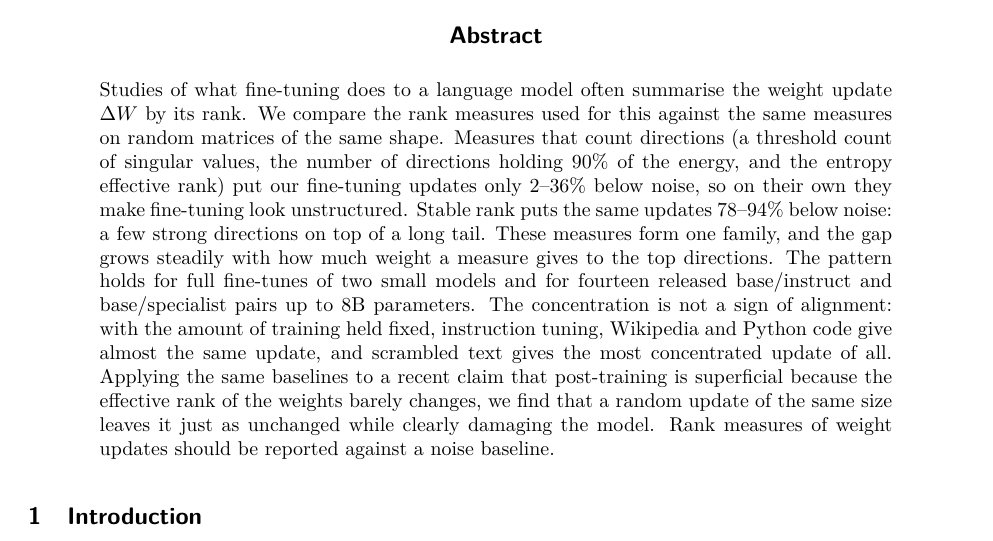
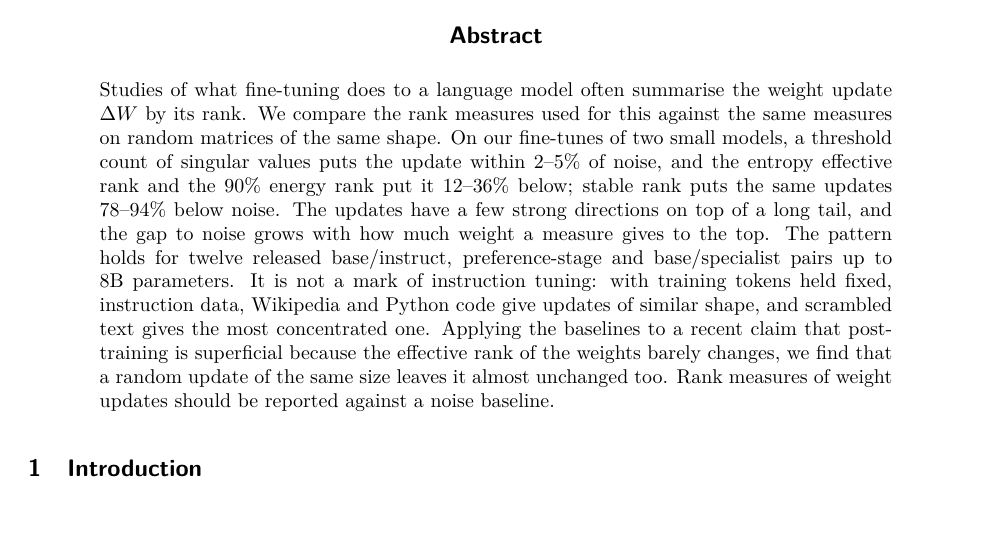
Before and after one commit to usman7384/llm-finetuning-update-spectra, a LaTeX paper (paper/main.tex, which reads paper/sections/abstract.tex): part of page 1 of 17, cut so that both start at the same text. Compiled offline with pdfLaTeX.

Commit message:
Paper v2, abstract: consistent ranges, twelve pairs, softer random-update claim

```diff
--- a/paper/sections/abstract.tex
+++ b/paper/sections/abstract.tex
@@ -1,21 +1,18 @@
 \begin{abstract}
 Studies of what fine-tuning does to a language model often summarise the
 weight update $\dW$ by its rank. We compare the rank measures used for this
-against the same measures on random matrices of the same shape. Measures that
-count directions (a threshold count of singular values, the number of
-directions holding 90\% of the energy, and the entropy effective rank) put our
-fine-tuning updates only 2--36\% below noise, so on their own they make
-fine-tuning look unstructured. Stable rank puts the same updates 78--94\%
-below noise: a few strong directions on top of a long tail. These measures form one family,
-and the gap grows steadily with how much weight a measure gives to the top
-directions. The pattern holds for full fine-tunes of two small models and for
-fourteen released base/instruct and base/specialist pairs up to 8B
-parameters. The concentration is not a sign of alignment: with the amount of
-training held fixed, instruction tuning, Wikipedia and Python code give
-almost the same update, and scrambled text gives the most concentrated update
-of all. Applying the same baselines to a recent claim that post-training is
-superficial because the effective rank of the weights barely changes, we find
-that a random update of the same size leaves it just as unchanged while
-clearly damaging the model. Rank measures of weight updates should be
-reported against a noise baseline.
+against the same measures on random matrices of the same shape. On our
+fine-tunes of two small models, a threshold count of singular values puts the
+update within 2--5\% of noise, and the entropy effective rank and the 90\%
+energy rank put it 12--36\% below; stable rank puts the same updates 78--94\%
+below noise. The updates have a few strong directions on top of a long tail,
+and the gap to noise grows with how much weight a measure gives to the top.
+The pattern holds for twelve released base/instruct, preference-stage and
+base/specialist pairs up to 8B parameters. It is not a mark of instruction
+tuning: with training tokens held fixed, instruction data, Wikipedia and
+Python code give updates of similar shape, and scrambled text gives the most
+concentrated one. Applying the baselines to a recent claim that post-training
+is superficial because the effective rank of the weights barely changes, we
+find that a random update of the same size leaves it almost unchanged too.
+Rank measures of weight updates should be reported against a noise baseline.
 \end{abstract}
```
